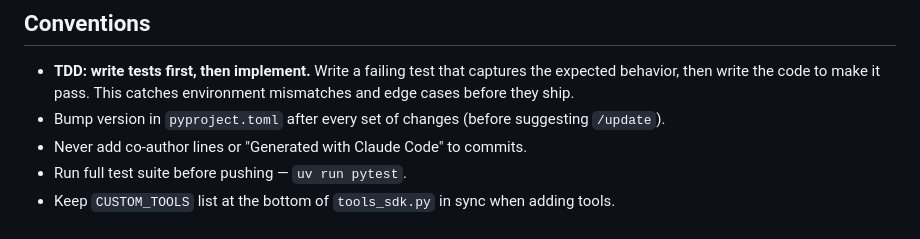
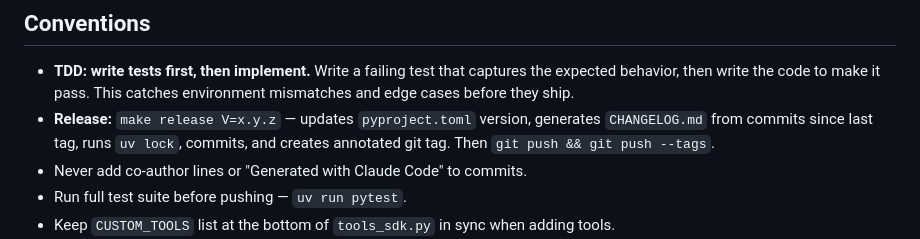
Before and after one commit to saikatkumardey/smolclaw, a Markdown page: CLAUDE.md, the part around the change. Drawn GitHub-style.

Commit message:
docs: add release workflow to CLAUDE.md conventions

```diff
--- a/CLAUDE.md
+++ b/CLAUDE.md
@@ -61,7 +61,7 @@ Telegram bot wrapping `claude-agent-sdk`. State lives in `~/.smolclaw/` (not in
 ## Conventions
 
 - **TDD: write tests first, then implement.** Write a failing test that captures the expected behavior, then write the code to make it pass. This catches environment mismatches and edge cases before they ship.
-- Bump version in `pyproject.toml` after every set of changes (before suggesting `/update`).
+- **Release:** `make release V=x.y.z` — updates `pyproject.toml` version, generates `CHANGELOG.md` from commits since last tag, runs `uv lock`, commits, and creates annotated git tag. Then `git push && git push --tags`.
 - Never add co-author lines or "Generated with Claude Code" to commits.
 - Run full test suite before pushing — `uv run pytest`.
 - Keep `CUSTOM_TOOLS` list at the bottom of `tools_sdk.py` in sync when adding tools.
```
